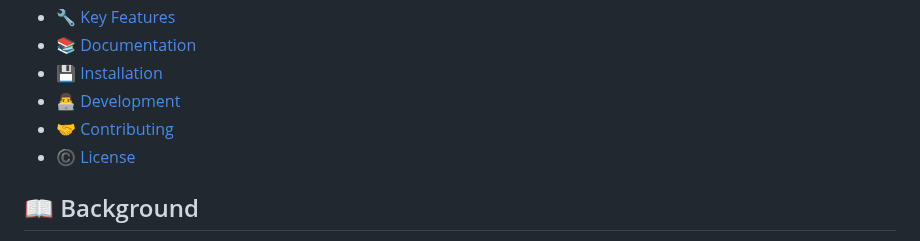
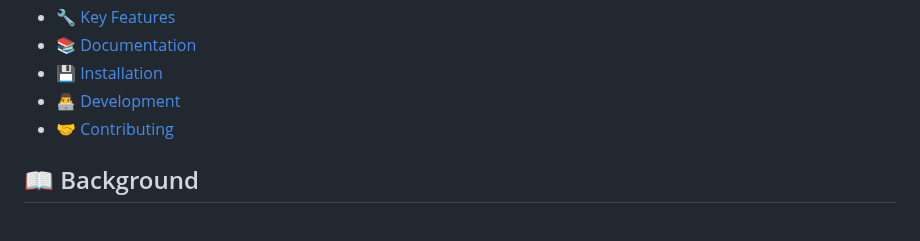
Before and after one commit to halcyonic-systems/bert, a Markdown page: README.md, the part around one of its changes. Drawn GitHub-style.

```diff
--- a/README.md
+++ b/README.md
@@ -21,7 +21,6 @@
 - [💾 Installation](#-installation)
 - [👨‍💻 Development](#-development)
 - [🤝 Contributing](#-contributing)
-- [©️ License](#️-license)
 
 ## 📖 Background
 
```
Also changed, not shown: other parts of README.md (+2 -2 lines).
